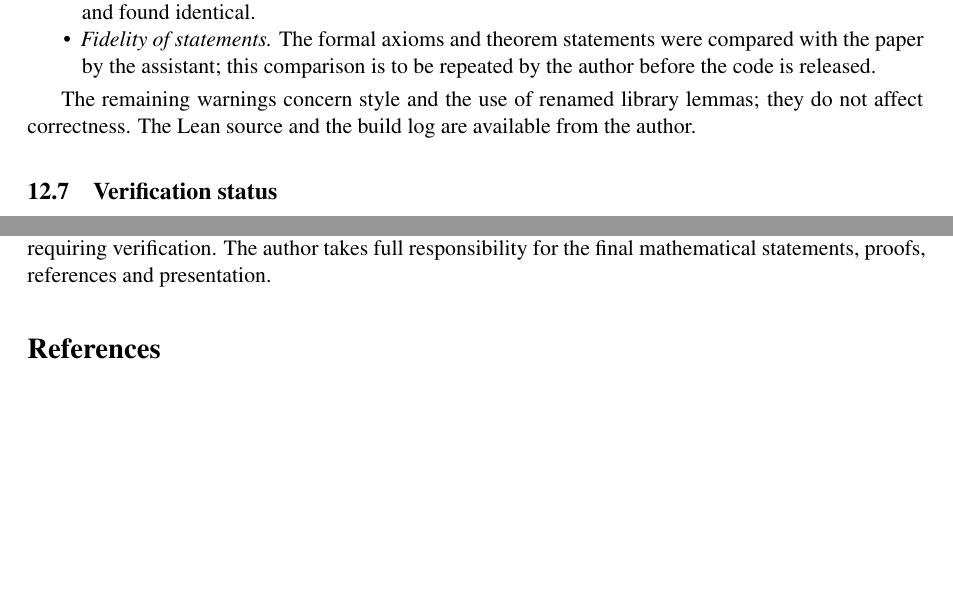
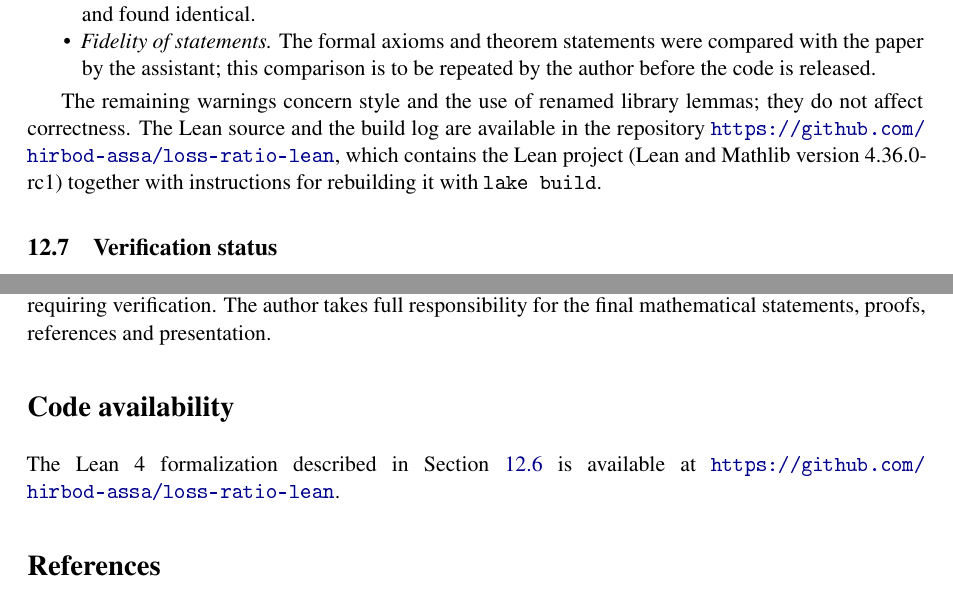
Before and after one commit to hirbod-assa/loss-ratio-lean, a LaTeX paper (manuscript/main.tex, which reads manuscript/declaration.tex, manuscript/sec13_lean.tex): two parts of pages 29 and 33 of 35, joined at a grey line, cut so that both start at the same text, the shorter picture padded with empty space. The pictures show the PDF file manuscript/loss_ratio_paper_v18.pdf that the author committed with the source.

Commit message:
Add code availability statement and repository link; recompile PDF
Co-Authored-By: Claude Opus 5.5 <noreply@anthropic.com>

```diff
--- a/manuscript/declaration.tex
+++ b/manuscript/declaration.tex
@@ -13,3 +13,7 @@ content of key cited works, against which the descriptions of the literature in
 Substantive mathematical assistance and checking procedures are described in Section~\ref{sec:collab}.
 AI-generated arguments and references were treated as proposals requiring verification. The author takes full
 responsibility for the final mathematical statements, proofs, references and presentation.
+
+\section*{Code availability}
+The Lean~4 formalization described in Section~\ref{sec:collab-lean} is available at
+\url{https://github.com/hirbod-assa/loss-ratio-lean}.
--- a/manuscript/sec13_lean.tex
+++ b/manuscript/sec13_lean.tex
@@ -165,4 +165,6 @@ The following checks were made to ensure that the outcome is what is reported.
 \end{itemize}
 
 The remaining warnings concern style and the use of renamed library lemmas; they do not affect correctness. The Lean
-source and the build log are available from the author.
+source and the build log are available in the repository
+\url{https://github.com/hirbod-assa/loss-ratio-lean}, which contains the Lean project (Lean and Mathlib
+version~4.36.0-rc1) together with instructions for rebuilding it with \texttt{lake build}.
```
Also changed, not shown: manuscript/loss_ratio_paper_v18.pdf.
